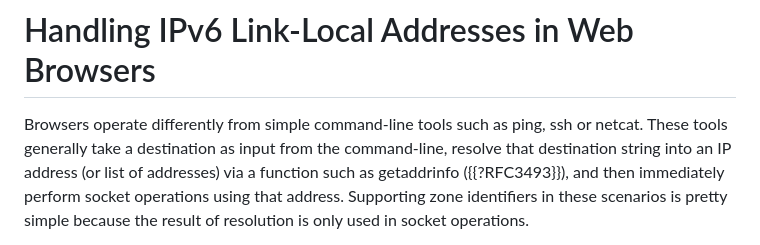
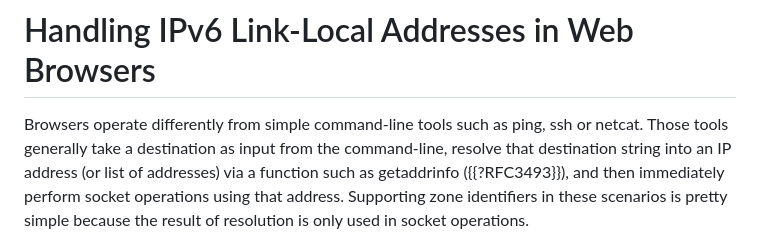
Before and after one commit to DavidSchinazi/draft-schinazi-httpbis-link-local-uri-bcp, a Markdown page: draft-schinazi-httpbis-link-local-uri-bcp.md, the part around the change. Drawn GitHub-style.

Commit message:
Minor grammar tweak in Section 4
Signed-off-by: Ryan Hamilton <rch@google.com>

```diff
--- a/draft-schinazi-httpbis-link-local-uri-bcp.md
+++ b/draft-schinazi-httpbis-link-local-uri-bcp.md
@@ -220,7 +220,7 @@ section.
 # Handling IPv6 Link-Local Addresses in Web Browsers
 
 Browsers operate differently from simple command-line tools such as ping, ssh
-or netcat. These tools generally take a destination as input from the
+or netcat. Those tools generally take a destination as input from the
 command-line, resolve that destination string into an IP address (or list of
 addresses) via a function such as getaddrinfo ({{?RFC3493}}), and then
 immediately perform socket operations using that address. Supporting zone
```
